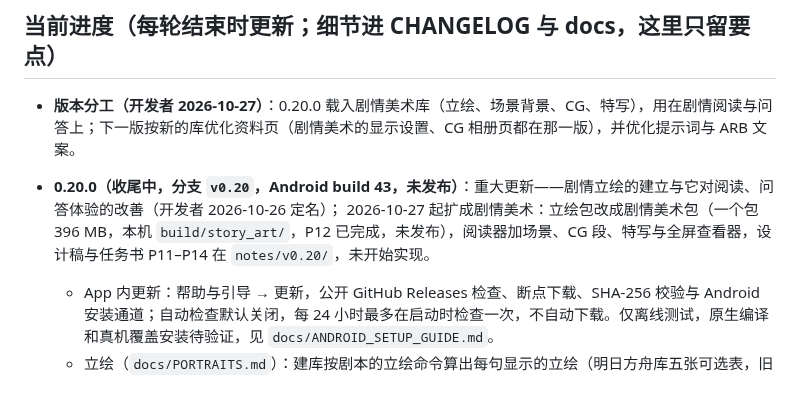
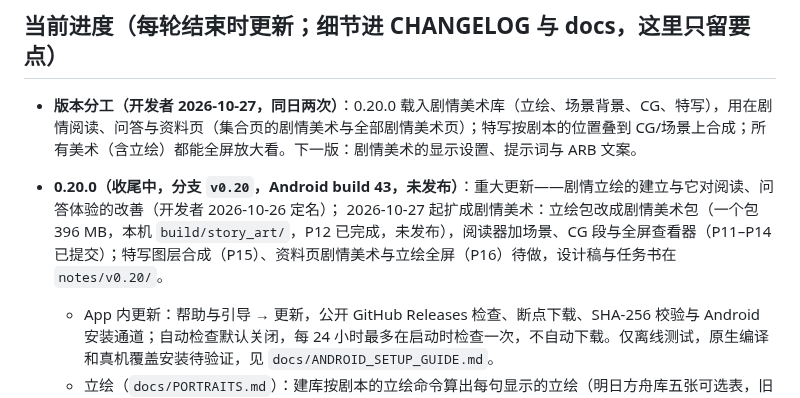
Before and after one commit to hhikr/ArkLores, a Markdown page: CLAUDE.md, the part around the change. GitHub-like rendering.

Commit message:
Notes: 0.20.0 also composites close-up layers, shows story art on the materials pages and opens every picture full-screen

```diff
--- a/CLAUDE.md
+++ b/CLAUDE.md
@@ -14,9 +14,9 @@
 
 ## 当前进度（每轮结束时更新；细节进 CHANGELOG 与 docs，这里只留要点）
 
-- **版本分工（开发者 2026-10-27）**：0.20.0 载入剧情美术库（立绘、场景背景、CG、特写），用在剧情阅读与问答上；下一版按新的库优化资料页（剧情美术的显示设置、CG 相册页都在那一版），并优化提示词与 ARB 文案。
+- **版本分工（开发者 2026-10-27，同日两次）**：0.20.0 载入剧情美术库（立绘、场景背景、CG、特写），用在剧情阅读、问答与资料页（集合页的剧情美术与全部剧情美术页）；特写按剧本的位置叠到 CG/场景上合成；所有美术（含立绘）都能全屏放大看。下一版：剧情美术的显示设置、提示词与 ARB 文案。
 - **0.20.0（收尾中，分支 `v0.20`，Android build 43，未发布）**：重大更新——剧情立绘的建立与它对阅读、问答体验的改善（开发者 2026-10-26 定名）；
-  2026-10-27 起扩成剧情美术：立绘包改成剧情美术包（一个包 396 MB，本机 `build/story_art/`，P12 已完成，未发布），阅读器加场景、CG 段、特写与全屏查看器，设计稿与任务书 P11–P14 在 `notes/v0.20/`，未开始实现。
+  2026-10-27 起扩成剧情美术：立绘包改成剧情美术包（一个包 396 MB，本机 `build/story_art/`，P12 已完成，未发布），阅读器加场景、CG 段与全屏查看器（P11–P14 已提交）；特写图层合成（P15）、资料页剧情美术与立绘全屏（P16）待做，设计稿与任务书在 `notes/v0.20/`。
   - App 内更新：帮助与引导 → 更新，公开 GitHub Releases 检查、断点下载、SHA-256 校验与 Android 安装通道；自动检查默认关闭，每 24 小时最多在启动时检查一次，不自动下载。仅离线测试，原生编译和真机覆盖安装待验证，见 `docs/ANDROID_SETUP_GUIDE.md`。
   - 立绘（`docs/PORTRAITS.md`）：建库按剧本的立绘命令算出每句显示的立绘（明日方舟库五张可选表，旧 App 不读，四条构建路径都写；给已有库补用 `tools/build_portrait_index.dart`）；
     立绘索引版本 2 按 `Image` 命令排除 CG 遮挡期间的立绘；版本 3 把 `Character` 与 `charslot` 当成同一个舞台、加入通讯横条 `CharacterCutin`（`Blocker` 黑幕不遮挡立绘）；本地库已补算到版本 3，备份后缀 `.before_cg`（版本 1）、`.before_v3`（版本 2），未发布。
```
